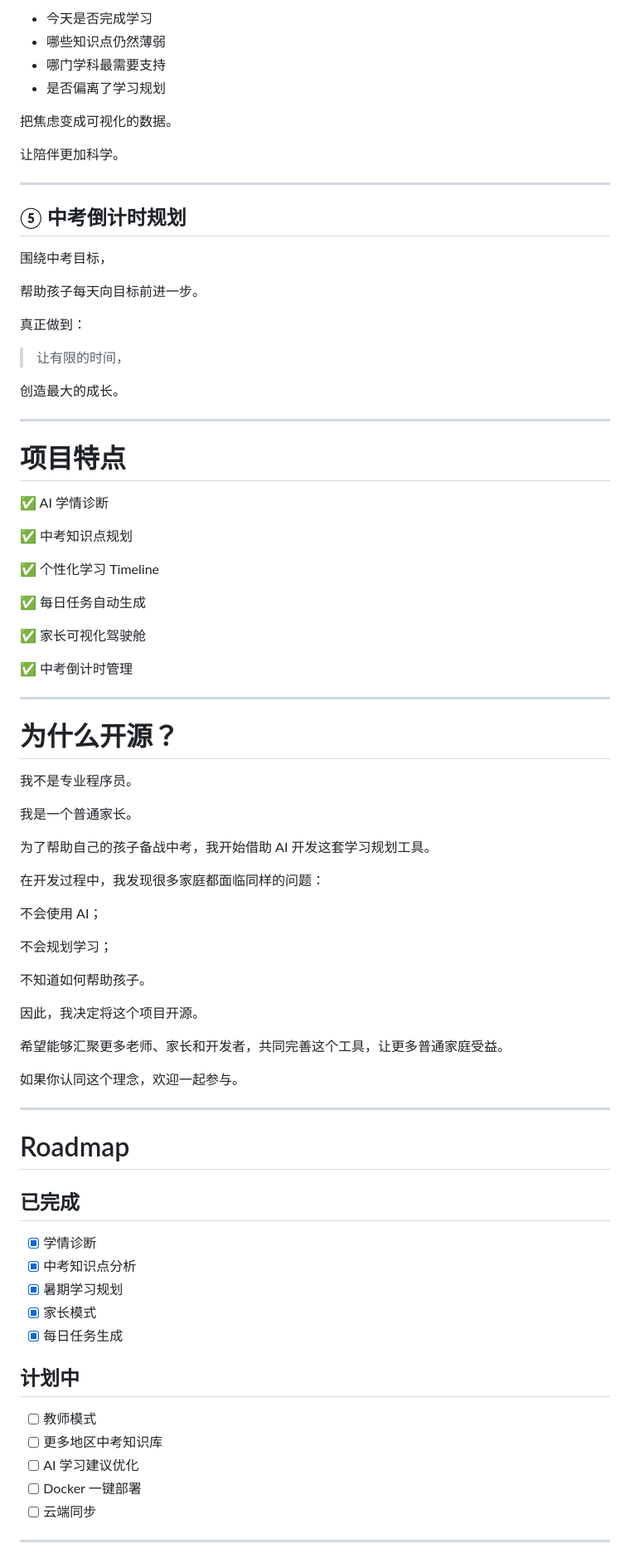
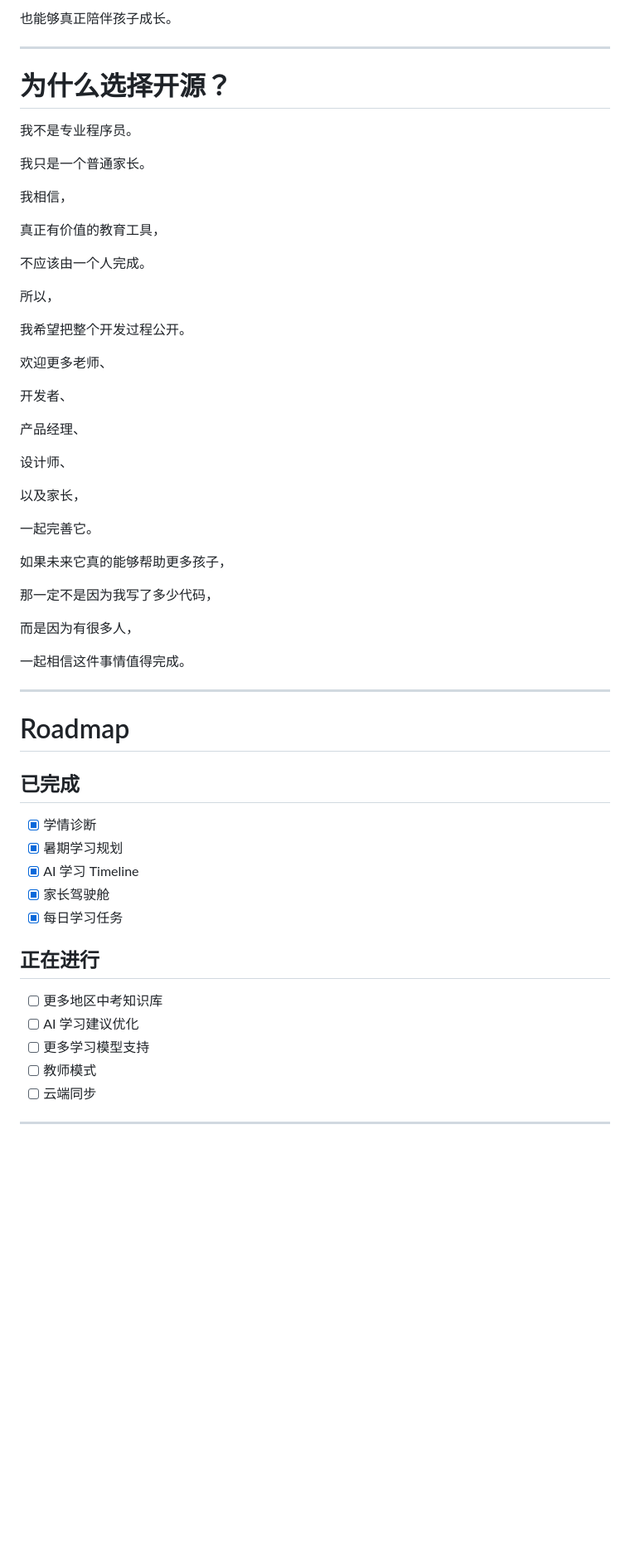
Before and after one commit to taktak0139/zhongkao-countdown-planner, a Markdown page: README.md, the part around one of its changes. Shown at 83% size. GitHub-like rendering; blank space fills up the shorter version.

```diff
--- a/README.md
+++ b/README.md
@@ -112,66 +182,43 @@
 
-- 今天是否完成学习
-- 哪些知识点仍然薄弱
-- 哪门学科最需要支持
-- 是否偏离了学习规划
-
-把焦虑变成可视化的数据。
-
-让陪伴更加科学。
+也能够真正陪伴孩子成长。
 
 ---
 
-## ⑤ 中考倒计时规划
-
-围绕中考目标，
-
-帮助孩子每天向目标前进一步。
-
-真正做到：
-
-> 让有限的时间，
-
-创造最大的成长。
-
----
-
-# 项目特点
-
-✅ AI 学情诊断
-
-✅ 中考知识点规划
-
-✅ 个性化学习 Timeline
-
-✅ 每日任务自动生成
-
-✅ 家长可视化驾驶舱
-
-✅ 中考倒计时管理
-
----
-
-# 为什么开源？
+# 为什么选择开源？
 
 我不是专业程序员。
 
-我是一个普通家长。
+我只是一个普通家长。
 
-为了帮助自己的孩子备战中考，我开始借助 AI 开发这套学习规划工具。
+我相信，
 
-在开发过程中，我发现很多家庭都面临同样的问题：
+真正有价值的教育工具，
 
-不会使用 AI；
+不应该由一个人完成。
 
-不会规划学习；
+所以，
 
-不知道如何帮助孩子。
+我希望把整个开发过程公开。
 
-因此，我决定将这个项目开源。
+欢迎更多老师、
 
-希望能够汇聚更多老师、家长和开发者，共同完善这个工具，让更多普通家庭受益。
+开发者、
 
-如果你认同这个理念，欢迎一起参与。
+产品经理、
+
+设计师、
+
+以及家长，
+
+一起完善它。
+
+如果未来它真的能够帮助更多孩子，
+
+那一定不是因为我写了多少代码，
+
+而是因为有很多人，
+
+一起相信这件事情值得完成。
 
 ---
 
@@ -180,17 +227,17 @@
 ## 已完成
 
 - [x] 学情诊断
-- [x] 中考知识点分析
 - [x] 暑期学习规划
-- [x] 家长模式
-- [x] 每日任务生成
+- [x] AI 学习 Timeline
+- [x] 家长驾驶舱
+- [x] 每日学习任务
 
-## 计划中
+## 正在进行
 
-- [ ] 教师模式
 - [ ] 更多地区中考知识库
 - [ ] AI 学习建议优化
-- [ ] Docker 一键部署
+- [ ] 更多学习模型支持
+- [ ] 教师模式
 - [ ] 云端同步
 
 ---
```
Also changed, not shown: other parts of README.md (+134 -50 lines).
